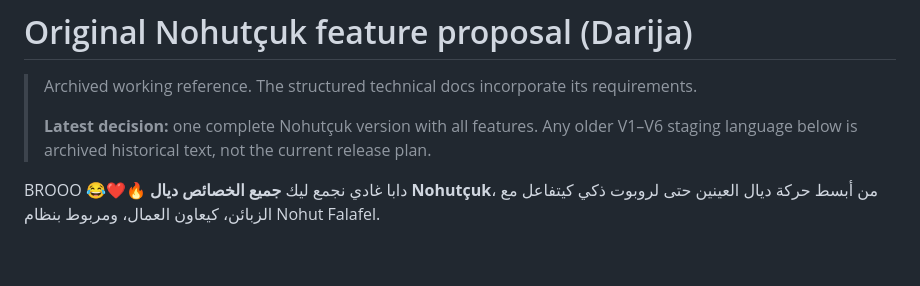
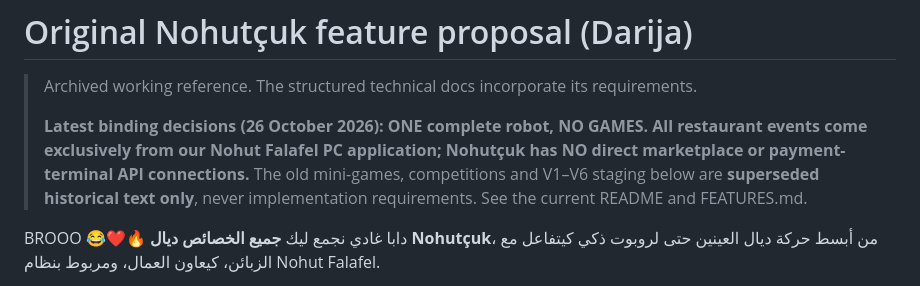
Before and after one commit to abdallahkhayroun00-crypto/brand-management-proposal, a Markdown page: nohutcuk/docs/ORIGINAL_FEATURES_DARIJA.md, the part around the change. GitHub-like rendering; blank space fills up the shorter version.

Commit message:
docs(nohutcuk): remove games and use only PC restaurant app as event source

```diff
--- a/nohutcuk/docs/ORIGINAL_FEATURES_DARIJA.md
+++ b/nohutcuk/docs/ORIGINAL_FEATURES_DARIJA.md
@@ -2,7 +2,7 @@
 
 > Archived working reference. The structured technical docs incorporate its requirements.
 >
-> **Latest decision:** one complete Nohutçuk version with all features. Any older V1–V6 staging language below is archived historical text, not the current release plan.
+> **Latest binding decisions (26 October 2026): ONE complete robot, NO GAMES. All restaurant events come exclusively from our Nohut Falafel PC application; Nohutçuk has NO direct marketplace or payment-terminal API connections.** The old mini-games, competitions and V1–V6 staging below are **superseded historical text only**, never implementation requirements. See the current README and FEATURES.md.
 
 BROOO 😂❤️🔥 دابا غادي نجمع ليك **جميع الخصائص ديال Nohutçuk**، من أبسط حركة ديال العينين حتى لروبوت ذكي كيتفاعل مع الزبائن، كيعاون العمال، ومربوط بنظام Nohut Falafel.
 
```
